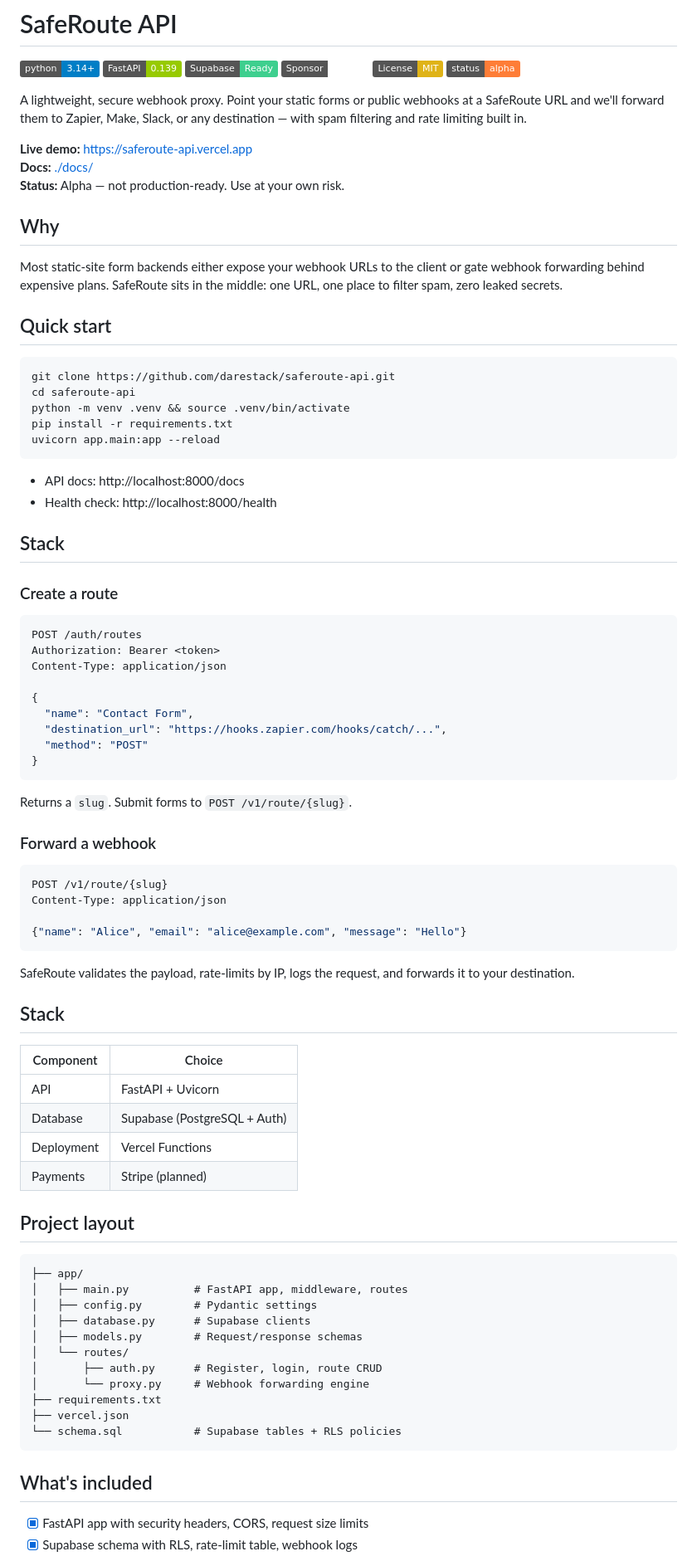
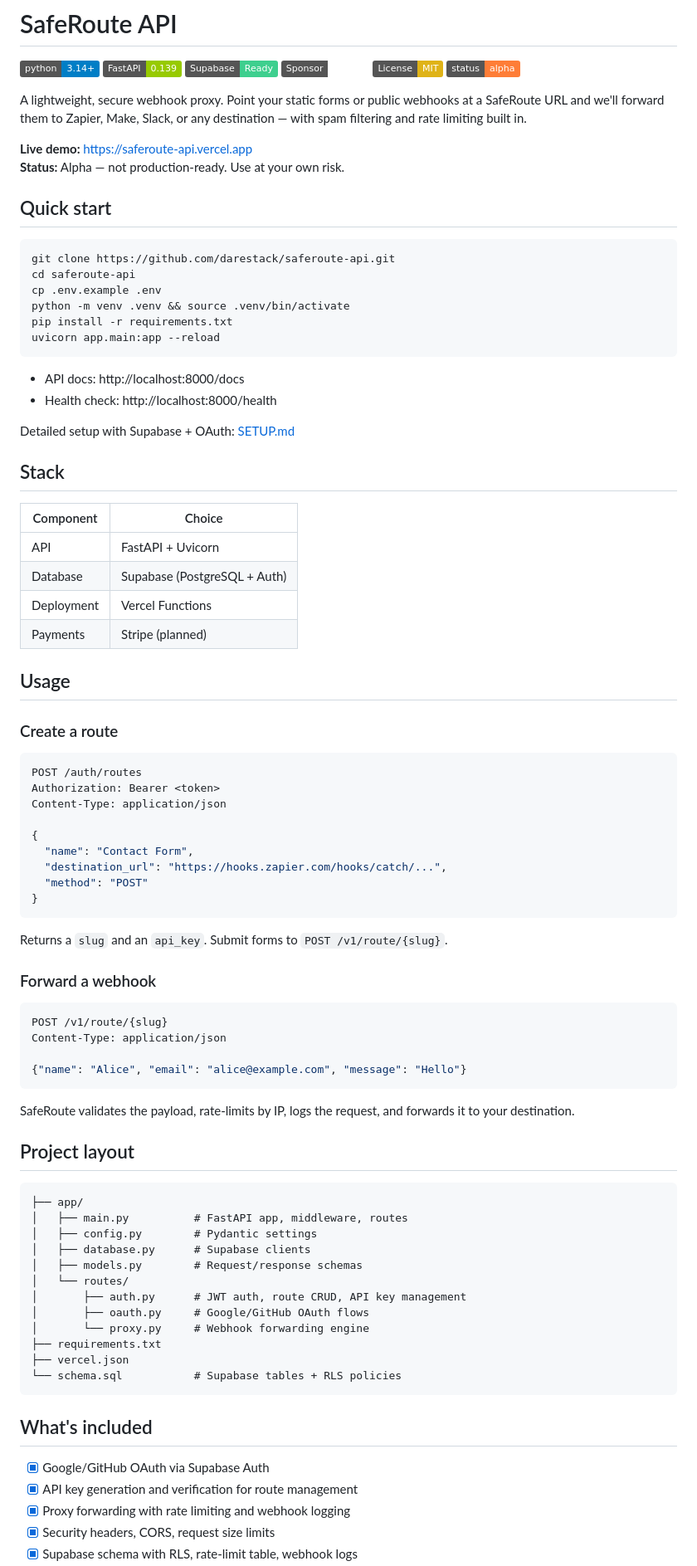
Before and after one commit to darestack/saferoute-api, a Markdown page: README.md, the part around one of its changes. Shown at 83% size. Rendered like a GitHub page; badges without logos.

````diff
--- a/README.md
+++ b/README.md
@@ -10,18 +10,14 @@
 A lightweight, secure webhook proxy. Point your static forms or public webhooks at a SafeRoute URL and we'll forward them to Zapier, Make, Slack, or any destination — with spam filtering and rate limiting built in.
 
 **Live demo:** https://saferoute-api.vercel.app
-**Docs:** [./docs/](./docs/)
 **Status:** Alpha — not production-ready. Use at your own risk.
-
-## Why
-
-Most static-site form backends either expose your webhook URLs to the client or gate webhook forwarding behind expensive plans. SafeRoute sits in the middle: one URL, one place to filter spam, zero leaked secrets.
 
 ## Quick start
 
 ```bash
 git clone https://github.com/darestack/saferoute-api.git
 cd saferoute-api
+cp .env.example .env
 python -m venv .venv && source .venv/bin/activate
 pip install -r requirements.txt
 uvicorn app.main:app --reload
@@ -30,7 +26,18 @@ uvicorn app.main:app --reload
 - API docs: http://localhost:8000/docs
 - Health check: http://localhost:8000/health
 
+Detailed setup with Supabase + OAuth: [SETUP.md](SETUP.md)
+
 ## Stack
+
+| Component  | Choice                       |
+| ---------- | ---------------------------- |
+| API        | FastAPI + Uvicorn            |
+| Database   | Supabase (PostgreSQL + Auth) |
+| Deployment | Vercel Functions             |
+| Payments   | Stripe (planned)             |
+
+## Usage
 
 ### Create a route
 
@@ -46,7 +53,7 @@ Content-Type: application/json
 }
 ```
 
-Returns a `slug`. Submit forms to `POST /v1/route/{slug}`.
+Returns a `slug` and an `api_key`. Submit forms to `POST /v1/route/{slug}`.
 
 ### Forward a webhook
 
@@ -59,15 +66,6 @@ Content-Type: application/json
 
 SafeRoute validates the payload, rate-limits by IP, logs the request, and forwards it to your destination.
 
-## Stack
-
-| Component  | Choice                       |
-| ---------- | ---------------------------- |
-| API        | FastAPI + Uvicorn            |
-| Database   | Supabase (PostgreSQL + Auth) |
-| Deployment | Vercel Functions             |
-| Payments   | Stripe (planned)             |
-
 ## Project layout
 
 ```
@@ -77,7 +75,8 @@ SafeRoute validates the payload, rate-limits by IP, logs the request, and forwar
 │   ├── database.py      # Supabase clients
 │   ├── models.py        # Request/response schemas
 │   └── routes/
-│       ├── auth.py      # Register, login, route CRUD
+│       ├── auth.py      # JWT auth, route CRUD, API key management
+│       ├── oauth.py     # Google/GitHub OAuth flows
 │       └── proxy.py     # Webhook forwarding engine
 ├── requirements.txt
 ├── vercel.json
@@ -86,5 +85,8 @@ SafeRoute validates the payload, rate-limits by IP, logs the request, and forwar
 
 ## What's included
 
-- [x] FastAPI app with security headers, CORS, request size limits
+- [x] Google/GitHub OAuth via Supabase Auth
+- [x] API key generation and verification for route management
+- [x] Proxy forwarding with rate limiting and webhook logging
+- [x] Security headers, CORS, request size limits
 - [x] Supabase schema with RLS, rate-limit table, webhook logs
````
Also changed, not shown: other parts of README.md (+2 -10 lines), SETUP.md (added, +77 -0 lines).
